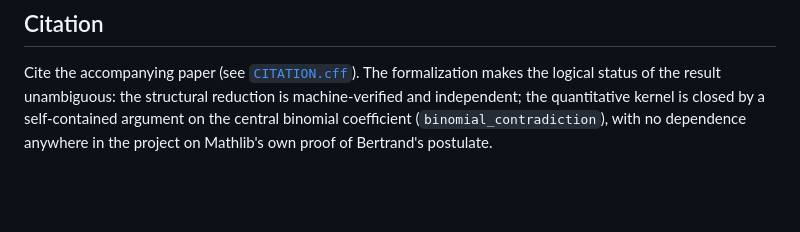
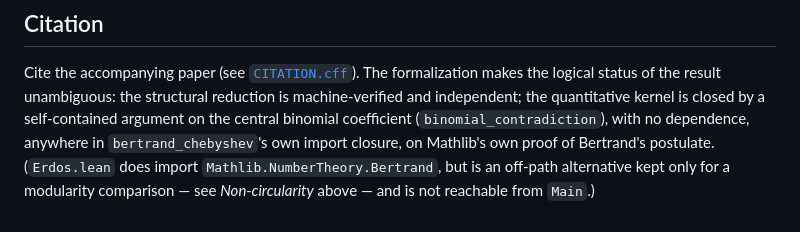
Before and after one commit to Flaman55/StructuralSieve, a Markdown page: README.md, the part around the change. GitHub-like rendering; blank space fills up the shorter version.

Commit message:
Reduce Palomar Comparator surface to bertrand_chebyshev only
Drop Submission.prime_iff_uncovered_by_prev and
Submission.prime_iff_uncovered_by_prev_general from the independently
Comparator-audited surface. Both are kept as internal, documented
supporting lemmas (StructuralSieve/ZeroForce.lean, StructuralSieve/LPF.lean)
load-bearing for bertrand_chebyshev's reduction step, but are no longer
submitted as separate headline results: on their own they restate the
classical trial-division criterion against a divisor set fixed in advance,
which is not independently novel, and literature_notability has repeatedly
flagged them below the rubric floor.

Only Submission.bertrand_chebyshev -- an independent, from-scratch proof
of Bertrand-Chebyshev avoiding Mathlib.NumberTheory.Bertrand -- remains in
comparator.json's theorem_names and in Challenge.lean/Solution.lean.

Also fix a README.md overclaim caught by this run's literature_notability
finding: the Citation section said there was "no dependence anywhere in
the project" on Mathlib.NumberTheory.Bertrand, but Erdos.lean (an off-path
modularity-comparison alternative, not reachable from Main) does import
it. Scoped the claim to bertrand_chebyshev's own import closure and noted
the Erdos.lean exception explicitly.

Updated: Challenge.lean, Solution.lean, comparator.json, formalization.yaml
(main_results, status.scope, project.description, alignment notes), README.md.

```diff
--- a/README.md
+++ b/README.md
@@ -291,5 +291,8 @@ Mathlib only as a library.
 Cite the accompanying paper (see [`CITATION.cff`](CITATION.cff)). The formalization makes
 the logical status of the result unambiguous: the structural reduction is machine-verified
 and independent; the quantitative kernel is closed by a self-contained argument on the
-central binomial coefficient (`binomial_contradiction`), with no dependence anywhere in
-the project on Mathlib's own proof of Bertrand's postulate.
+central binomial coefficient (`binomial_contradiction`), with no dependence, anywhere in
+`bertrand_chebyshev`'s own import closure, on Mathlib's own proof of Bertrand's postulate.
+(`Erdos.lean` does import `Mathlib.NumberTheory.Bertrand`, but is an off-path alternative
+kept only for a modularity comparison — see *Non-circularity* above — and is not reachable
+from `Main`.)
```
